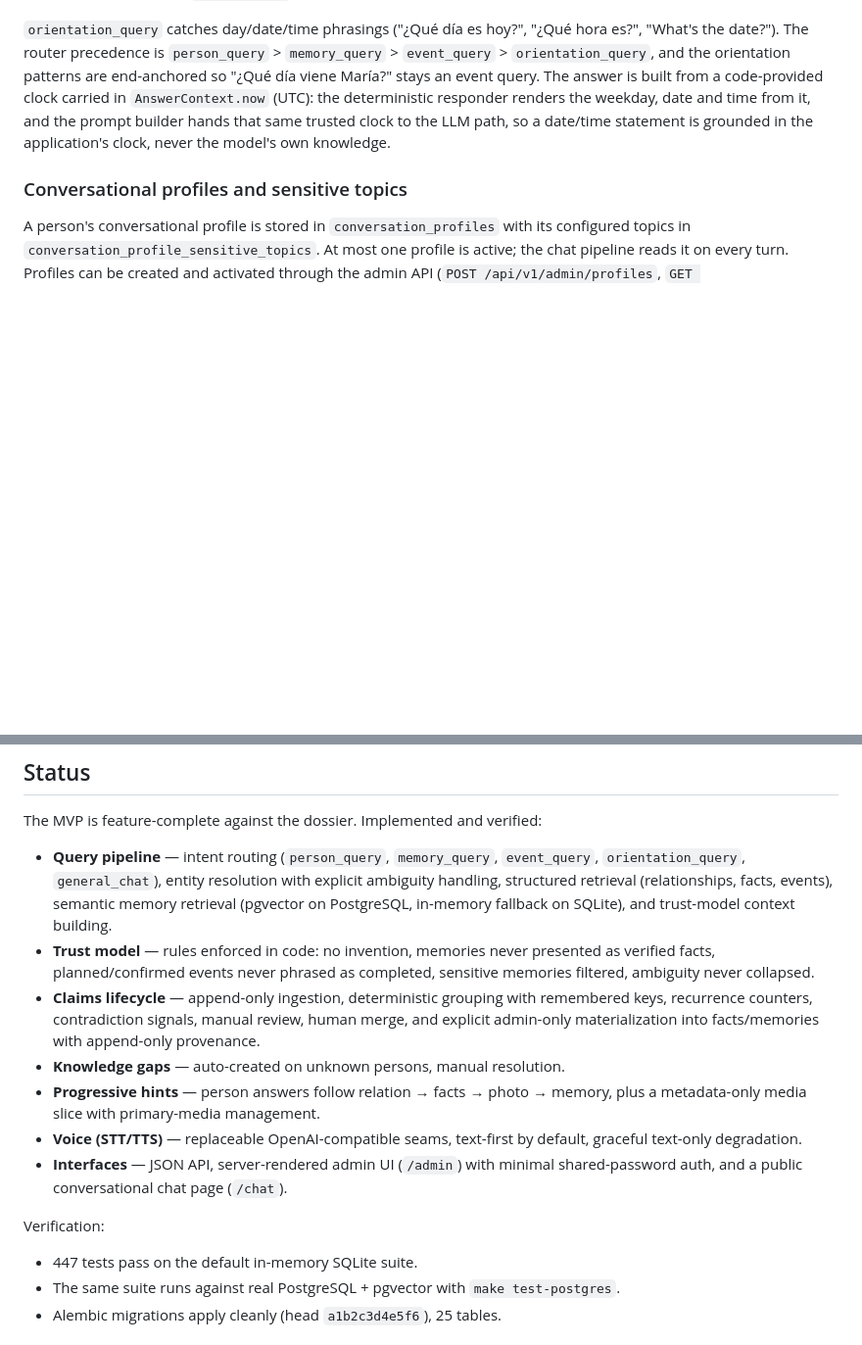
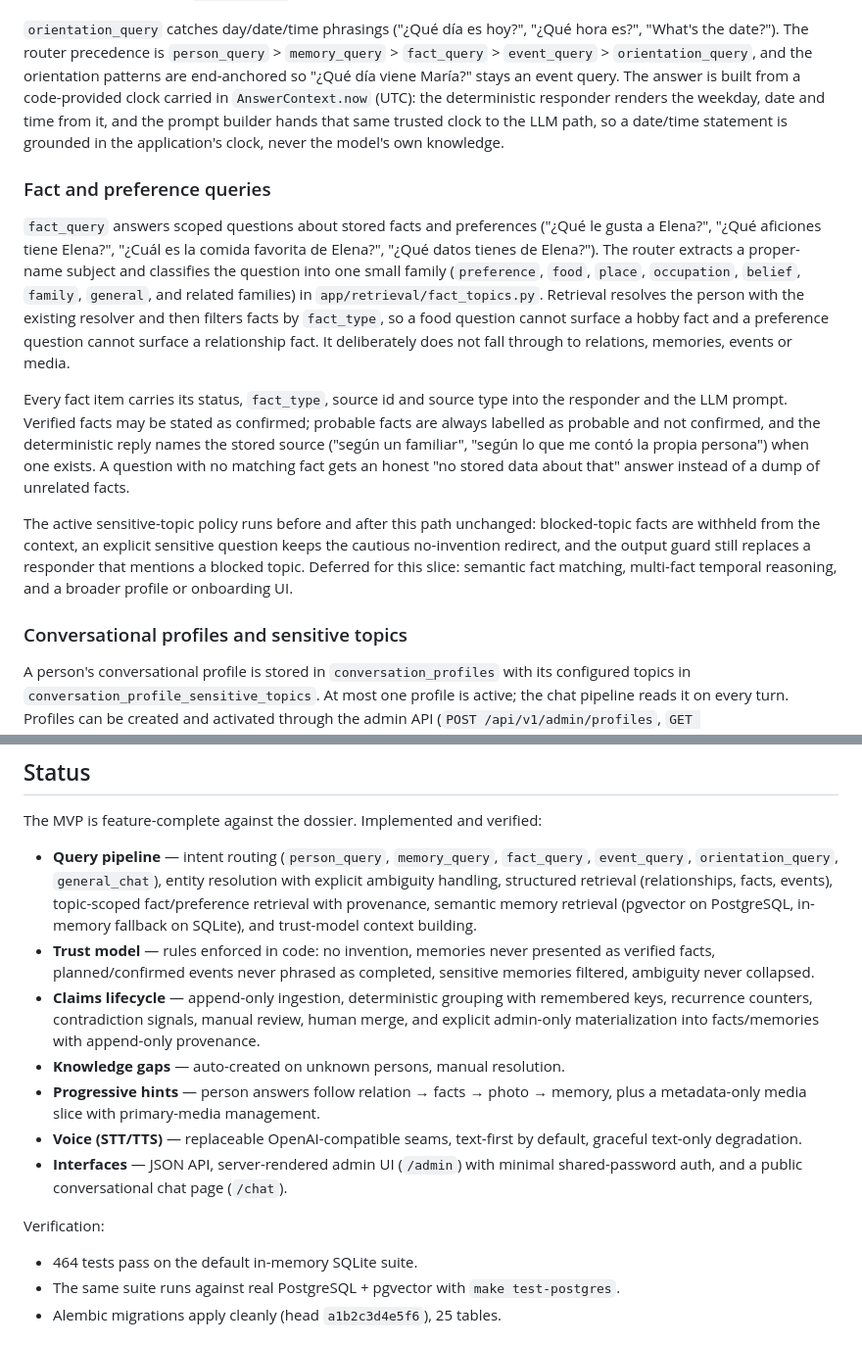
Before and after one commit to javiheruso/Memo, a Markdown page: README.md, 2 parts joined by grey strips. Shown at 98% size. Drawn GitHub-style; blank space fills up the shorter version.

Commit message:
docs: document scoped fact and preference queries
Describe the fact_query intent, its topic-scoped fact filtering, provenance/status handling, and how the active sensitive-topic policy still withholds blocked facts. Update the verification count.

```diff
--- a/README.md
+++ b/README.md
@@ -455,13 +455,41 @@ tier.
 
 `orientation_query` catches day/date/time phrasings ("¿Qué día es hoy?", "¿Qué
 hora es?", "What's the date?"). The router precedence is `person_query` >
-`memory_query` > `event_query` > `orientation_query`, and the orientation
-patterns are end-anchored so "¿Qué día viene María?" stays an event query. The
-answer is built from a code-provided clock carried in `AnswerContext.now`
-(UTC): the deterministic responder renders the weekday, date and time from it,
-and the prompt builder hands that same trusted clock to the LLM path, so a
-date/time statement is grounded in the application's clock, never the model's
-own knowledge.
+`memory_query` > `fact_query` > `event_query` > `orientation_query`, and the
+orientation patterns are end-anchored so "¿Qué día viene María?" stays an
+event query. The answer is built from a code-provided clock carried in
+`AnswerContext.now` (UTC): the deterministic responder renders the weekday,
+date and time from it, and the prompt builder hands that same trusted clock to
+the LLM path, so a date/time statement is grounded in the application's clock,
+never the model's own knowledge.
+
+### Fact and preference queries
+
+`fact_query` answers scoped questions about stored facts and preferences
+("¿Qué le gusta a Elena?", "¿Qué aficiones tiene Elena?", "¿Cuál es la comida
+favorita de Elena?", "¿Qué datos tienes de Elena?"). The router extracts a
+proper-name subject and classifies the question into one small family
+(`preference`, `food`, `place`, `occupation`, `belief`, `family`, `general`,
+and related families) in `app/retrieval/fact_topics.py`. Retrieval resolves the
+person with the existing resolver and then filters facts by `fact_type`, so a
+food question cannot surface a hobby fact and a preference question cannot
+surface a relationship fact. It deliberately does not fall through to
+relations, memories, events or media.
+
+Every fact item carries its status, `fact_type`, source id and source type into
+the responder and the LLM prompt. Verified facts may be stated as confirmed;
+probable facts are always labelled as probable and not confirmed, and the
+deterministic reply names the stored source ("según un familiar", "según lo que
+me contó la propia persona") when one exists. A question with no matching fact
+gets an honest "no stored data about that" answer instead of a dump of unrelated
+facts.
+
+The active sensitive-topic policy runs before and after this path unchanged:
+blocked-topic facts are withheld from the context, an explicit sensitive
+question keeps the cautious no-invention redirect, and the output guard still
+replaces a responder that mentions a blocked topic. Deferred for this slice:
+semantic fact matching, multi-fact temporal reasoning, and a broader profile or
+onboarding UI.
 
 ### Conversational profiles and sensitive topics
 
@@ -727,9 +755,10 @@ and error flash messages identical to the API guards.
 The MVP is feature-complete against the dossier. Implemented and verified:
 
 - **Query pipeline** — intent routing (`person_query`, `memory_query`,
-  `event_query`, `orientation_query`, `general_chat`), entity resolution with
-  explicit ambiguity handling, structured retrieval (relationships, facts,
-  events), semantic memory retrieval (pgvector on PostgreSQL, in-memory
+  `fact_query`, `event_query`, `orientation_query`, `general_chat`), entity
+  resolution with explicit ambiguity handling, structured retrieval
+  (relationships, facts, events), topic-scoped fact/preference retrieval with
+  provenance, semantic memory retrieval (pgvector on PostgreSQL, in-memory
   fallback on SQLite), and trust-model context building.
 - **Trust model** — rules enforced in code: no invention, memories never
   presented as verified facts, planned/confirmed events never phrased as
@@ -748,7 +777,7 @@ The MVP is feature-complete against the dossier. Implemented and verified:
 
 Verification:
 
-- 447 tests pass on the default in-memory SQLite suite.
+- 464 tests pass on the default in-memory SQLite suite.
 - The same suite runs against real PostgreSQL + pgvector with `make test-postgres`.
 - Alembic migrations apply cleanly (head `a1b2c3d4e5f6`), 25 tables.
 
```
